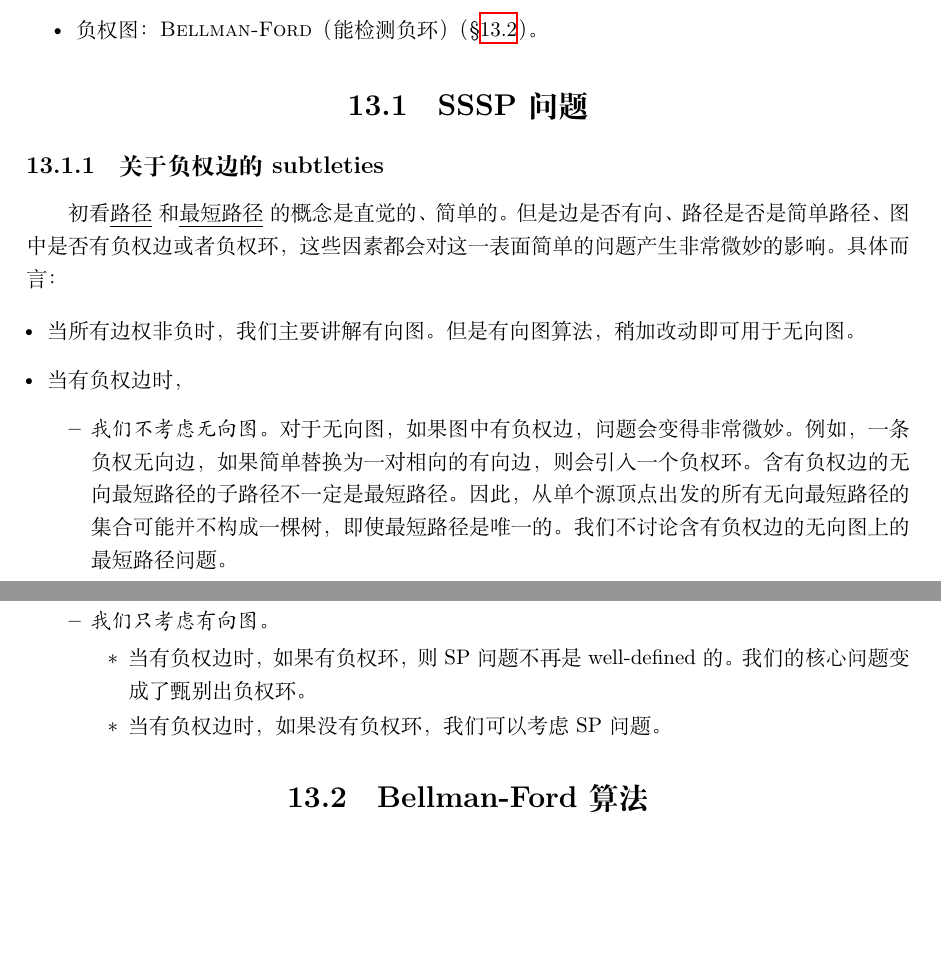
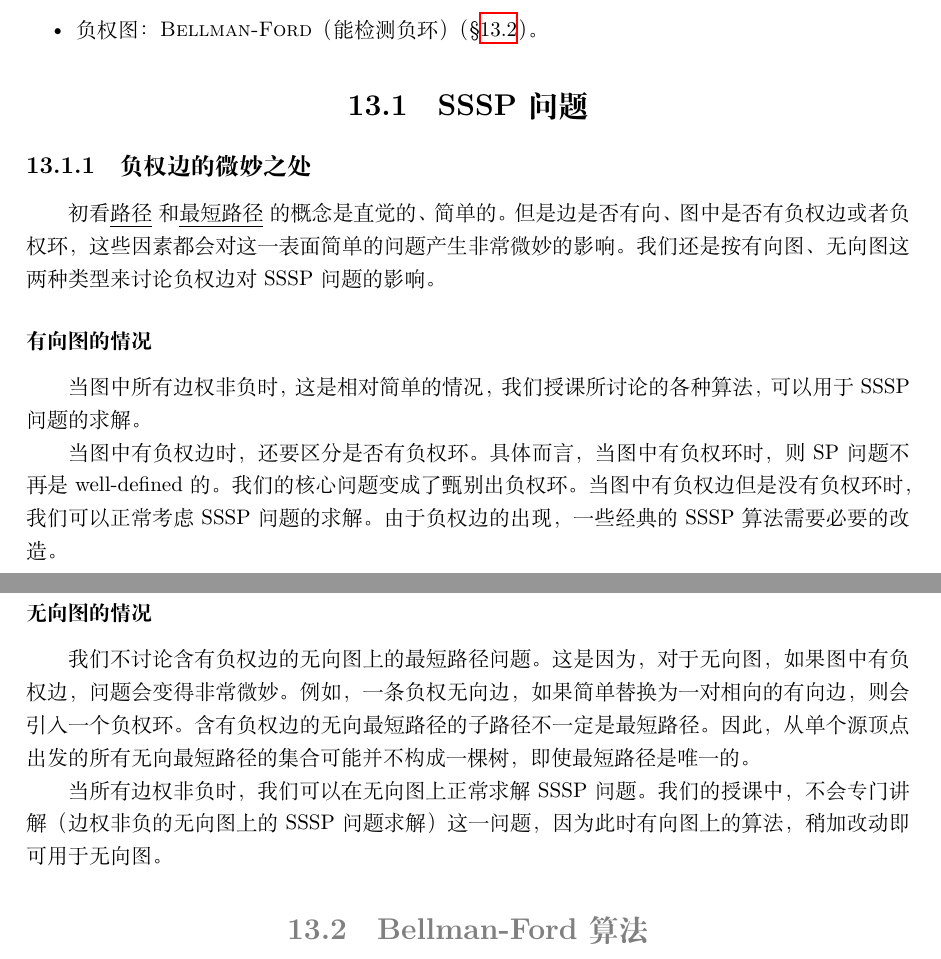
Before and after one commit to alg-nju/lada, a LaTeX document (src/lada.tex, which reads src/maintext/sssp.tex): two parts of pages 39 and 40 of 53, joined at a grey line, cut so that both start at the same text, the shorter picture padded with empty space. Compiled offline with XeLaTeX.

Commit message:
revise discussion on negative weights in SSSP

```diff
--- a/src/maintext/sssp.tex
+++ b/src/maintext/sssp.tex
@@ -24,31 +23,42 @@
 
 
 
-
+%----------------------------------------
 \section{SSSP问题}
 
+%--------------------
+\subsection{负权边的微妙之处}
 
-%----------------------------------------
-\subsection{关于负权边的subtleties}
+初看\ul{路径}和\ul{最短路径}的概念是直觉的、简单的。
+但是边是否有向、图中是否有负权边或者负权环，
+    这些因素都会对这一表面简单的问题产生非常微妙的影响。
+我们还是按有向图、无向图这两种类型来讨论负权边对SSSP问题的影响。
 
-初看\ul{路径}和\ul{最短路径}的概念是直觉的、简单的。但是边是否有向、路径是否是简单路径、图中是否有负权边或者负权环，这些因素都会对这一表面简单的问题产生非常微妙的影响。具体而言：
+%----------
+\subsubsection{有向图的情况}
 
-%--
-\begin{itemize}[leftmargin=1em]
-    \item 当所有边权非负时，我们主要讲解有向图。但是有向图算法，稍加改动即可用于无向图。
-    \item 当有负权边时，
-    %--
-    \begin{itemize}
-        \item \textit{我们不考虑无向图}。对于无向图，如果图中有负权边，问题会变得非常微妙。例如，一条负权无向边，如果简单替换为一对相向的有向边，则会引入一个负权环。含有负权边的无向最短路径的子路径不一定是最短路径。因此，从单个源顶点出发的所有无向最短路径的集合可能并不构成一棵树，即使最短路径是唯一的。我们不讨论含有负权边的无向图上的最短路径问题。
-        \item \textit{我们只考虑有向图}。
-        %--
-        \begin{itemize}
-            \item 当有负权边时，如果有负权环，则SP问题不再是well-defined的。我们的核心问题变成了甄别出负权环。
-            \item 当有负权边时，如果没有负权环，我们可以考虑SP问题。
-        \end{itemize}
-    \end{itemize}
-\end{itemize}
+当图中所有边权非负时，这是相对简单的情况，我们授课所讨论的各种算法，可以用于SSSP问题的求解。
 
+当图中有负权边时，还要区分是否有负权环。
+具体而言，当图中有负权环时，则SP问题不再是well-defined的。我们的核心问题变成了甄别出负权环。
+当图中有负权边但是没有负权环时，我们可以正常考虑SSSP问题的求解。
+由于负权边的出现，一些经典的SSSP算法需要必要的改造。
+
+%----------
+\subsubsection{无向图的情况}
+
+我们不讨论含有负权边的无向图上的最短路径问题。
+这是因为，对于无向图，如果图中有负权边，问题会变得非常微妙。
+例如，一条负权无向边，如果简单替换为一对相向的有向边，则会引入一个负权环。
+含有负权边的无向最短路径的子路径不一定是最短路径。
+因此，从单个源顶点出发的所有无向最短路径的集合可能并不构成一棵树，即使最短路径是唯一的。
+
+当所有边权非负时，我们可以在无向图上正常求解SSSP问题。
+我们的授课中，不会专门讲解（边权非负的无向图上的SSSP问题求解）这一问题，
+    因为此时有向图上的算法，稍加改动即可用于无向图。
+
+
+\gra
 
 %----------------------------------------
 \section{Bellman-Ford算法} \label{sec:bellman-ford}
```
Also changed, not shown: src/maintext/dp.tex (+5 -0 lines), src/lada.pdf, src/maintext/sssp.tex (3 more changed lines).
